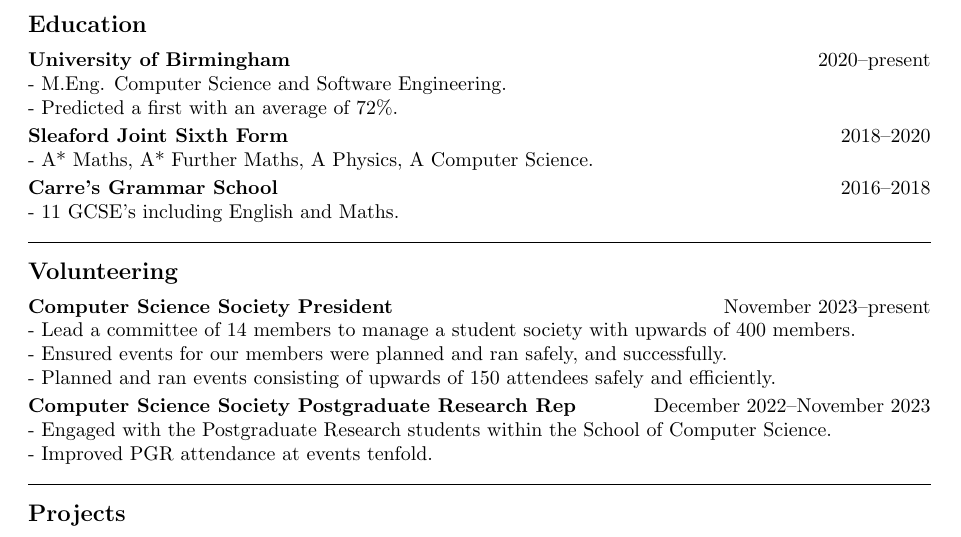
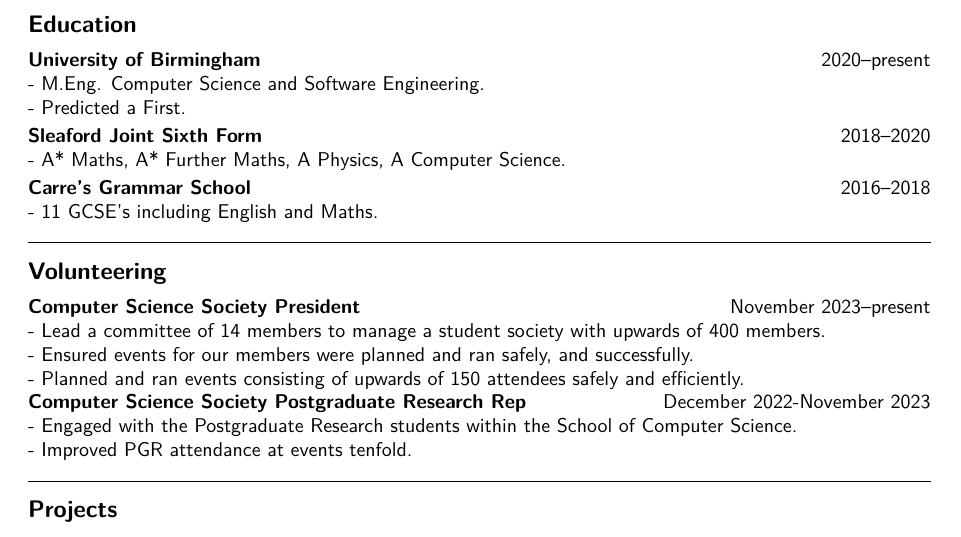
Before and after one commit to FrozenDude101/CV, a LaTeX CV (source/CV.tex, which reads source/commands.tex): part of the page, cut so that both start at the same text. Compiled offline with pdfLaTeX.

Commit message:
Change font, subsubheading command

```diff
--- a/source/CV.tex
+++ b/source/CV.tex
@@ -4,6 +4,8 @@
 \usepackage{fontawesome5}
 \usepackage{hyperref}
 \pagenumbering{gobble}
+\usepackage[T1]{fontenc}
+\usepackage{lmodern}
 
 \input{source/commands}
 
@@ -21,20 +23,20 @@
 I am a hardworking, computer science student at the University of Birmingham. I am eager to contribute my skills and to learn more while working. Throughout university, I have consistently shown my ability to complete projects to deadlines to an excellent standard, as well as lead a team of 14 to run events for one of the universities largest student societies.
 
 \subheading{Education}
-\textbf{University of Birmingham}\hfill 2020--present\\
+\subsubheading{University of Birmingham}{2020--present}
 - M.Eng. Computer Science and Software Engineering.\\
-- Predicted a first with an average of 72\%.\vspace{2pt}\\
-\textbf{Sleaford Joint Sixth Form}\hfill 2018--2020\\
+- Predicted a First.\vspace{2pt}\\
+\subsubheading{Sleaford Joint Sixth Form}{2018--2020}
 - A* Maths, A* Further Maths, A Physics, A Computer Science.\vspace{2pt}\\
-\textbf{Carre’s Grammar School}\hfill 2016--2018\\
+\subsubheading{Carre's Grammar School}{2016--2018}
 - 11 GCSE's including English and Maths.
 
 \subheading{Volunteering}
-\textbf{Computer Science Society President}\hfill November 2023--present\\
+\subsubheading{Computer Science Society President}{November 2023--present}
 - Lead a committee of 14 members to manage a student society with upwards of 400 members.\\
 - Ensured events for our members were planned and ran safely, and successfully.\\
-- Planned and ran events consisting of upwards of 150 attendees safely and efficiently.\vspace{2pt}\\
-\textbf{Computer Science Society Postgraduate Research Rep}\hfill December 2022--November 2023\\
+- Planned and ran events consisting of upwards of 150 attendees safely and efficiently.\\
+\subsubheading{Computer Science Society Postgraduate Research Rep}{December 2022-November 2023}
 - Engaged with the Postgraduate Research students within the School of Computer Science.\\
 - Improved PGR attendance at events tenfold.
 
--- a/source/commands.tex
+++ b/source/commands.tex
@@ -3,3 +3,6 @@
 \newcommand{\subheading}[1]{\hr\noindent\textbf{\large #1}\vspace{5pt}\newline}
 
 \newcommand{\info}[3]{\noindent\href{#1}{#2\hspace{5pt}#3}}
+
+\newcommand{\subsubheading}[2]{\textbf{#1}\hfill #2\\}
+\newcommand{\subsublinkheading}[3]{\href{#1}{\textbf{#2}\hfill #3}\\}
```
Also changed, not shown: source/CV.tex (18 more changed lines).
